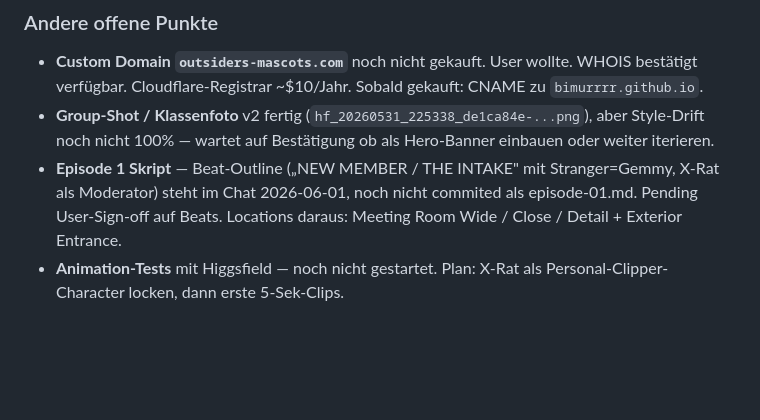
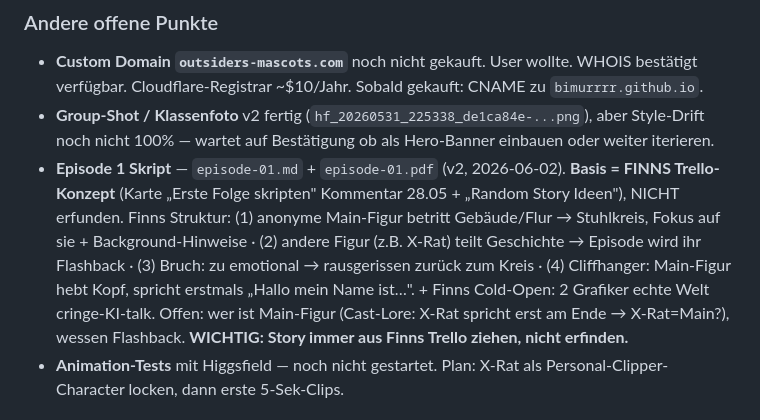
Before and after one commit to Bimurrrr/outsiders-moodboard, a Markdown page: STATUS.md, the part around the change. Rendered like a GitHub page; blank space fills up the shorter version.

Commit message:
STATUS: Episode-1-Skript = Finns Trello-Konzept (nicht erfinden)

```diff
--- a/STATUS.md
+++ b/STATUS.md
@@ -86,7 +86,7 @@ Regeln für alle: **immer einfarbiger BG** (Ausnahme Style D = real-footage). **
 
 - **Custom Domain `outsiders-mascots.com`** noch nicht gekauft. User wollte. WHOIS bestätigt verfügbar. Cloudflare-Registrar ~$10/Jahr. Sobald gekauft: CNAME zu `bimurrrr.github.io`.
 - **Group-Shot / Klassenfoto** v2 fertig (`hf_20260531_225338_de1ca84e-...png`), aber Style-Drift noch nicht 100% — wartet auf Bestätigung ob als Hero-Banner einbauen oder weiter iterieren.
-- **Episode 1 Skript** — Beat-Outline („NEW MEMBER / THE INTAKE" mit Stranger=Gemmy, X-Rat als Moderator) steht im Chat 2026-06-01, noch nicht commited als episode-01.md. Pending User-Sign-off auf Beats. Locations daraus: Meeting Room Wide / Close / Detail + Exterior Entrance.
+- **Episode 1 Skript** — `episode-01.md` + `episode-01.pdf` (v2, 2026-06-02). **Basis = FINNS Trello-Konzept** (Karte „Erste Folge skripten" Kommentar 28.05 + „Random Story Ideen"), NICHT erfunden. Finns Struktur: (1) anonyme Main-Figur betritt Gebäude/Flur → Stuhlkreis, Fokus auf sie + Background-Hinweise · (2) andere Figur (z.B. X-Rat) teilt Geschichte → Episode wird ihr Flashback · (3) Bruch: zu emotional → rausgerissen zurück zum Kreis · (4) Cliffhanger: Main-Figur hebt Kopf, spricht erstmals „Hallo mein Name ist…". + Finns Cold-Open: 2 Grafiker echte Welt cringe-KI-talk. Offen: wer ist Main-Figur (Cast-Lore: X-Rat spricht erst am Ende → X-Rat=Main?), wessen Flashback. **WICHTIG: Story immer aus Finns Trello ziehen, nicht erfinden.**
 - **Animation-Tests** mit Higgsfield — noch nicht gestartet. Plan: X-Rat als Personal-Clipper-Character locken, dann erste 5-Sek-Clips.
 
 ## Tools / Zugänge
```
